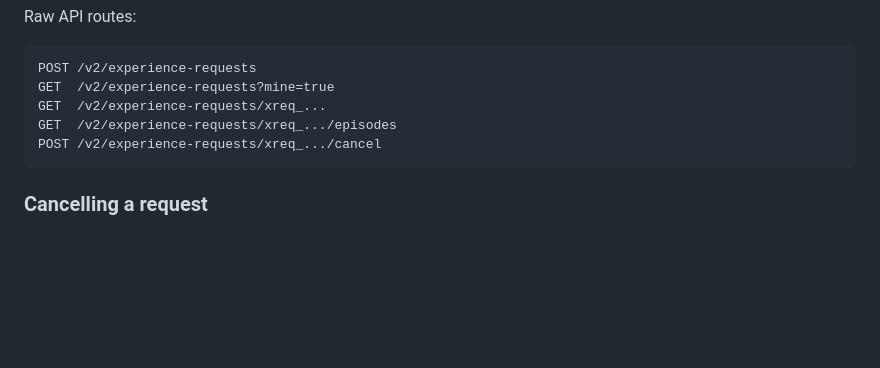
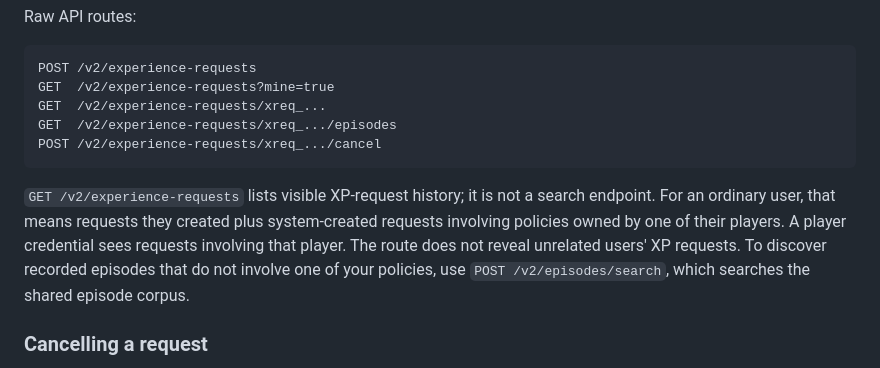
Before and after one commit to Metta-AI/coworld, a Markdown page: COOKBOOK.md, the part around the change. GitHub-like rendering; blank space fills up the shorter version.

Commit message:
Clarify XP request search boundaries (#18583)
## Summary

- Describe `GET /v2/experience-requests` as visibility-scoped history/readback, not a search API.
- Document ordinary user, player, team, commissioner, and platform-worker visibility, and direct cross-policy episode discovery to `POST /v2/episodes/search`.
- Update the Episodes surface, Coworld cookbook, optimizer API references, and both generated OpenAPI TypeScript clients.
- Add a regression test pinning the OpenAPI summary, warning, and episode-search redirect.

## Behavior and API impact

Documentation only: authorization and query behavior are unchanged. Ordinary users still see requests they created plus system-created requests involving policies owned by their players; player credentials see requests involving that player. Privileged team, commissioner, and platform-worker visibility remains unchanged.

## Validation

- Rebased onto `origin/main` at `170c19d6b4`.
- `./bazel/fix_lint.sh`
- `bazel test //... --test_tag_filters=lint` — 48/48 lint targets passed after Bazel automatically retried one transient remote-cache filesystem error.
- `uv run metta pytest app_backend/tests/v2/test_experience_requests.py app_backend/tests/test_openapi_staleness.py -q` — 82 passed.
- Remote CI is green, including BB Bazel, Python tests, JavaScript tests, generated-schema checks, and manifest-schema.
- `uv run metta ci` passed lint locally but its broad Python phase failed outside this PR surface: local SkyPilot authentication, current workflow snapshot assertions, duplicate `test_worker` collection names, and generic native Mettagrid exception messages. This PR changes none of those paths.

## Risk

Low. The route implementation only gains OpenAPI metadata; runtime filtering is unchanged.

[Codex GPT-5, acting on behalf of James Boggs]

````diff
--- a/COOKBOOK.md
+++ b/COOKBOOK.md
@@ -848,6 +848,12 @@ GET  /v2/experience-requests/xreq_.../episodes
 POST /v2/experience-requests/xreq_.../cancel
 ```
 
+`GET /v2/experience-requests` lists visible XP-request history; it is not a search endpoint. For an ordinary user, that
+means requests they created plus system-created requests involving policies owned by one of their players. A player
+credential sees requests involving that player. The route does not reveal unrelated users' XP requests. To discover
+recorded episodes that do not involve one of your policies, use `POST /v2/episodes/search`, which searches the shared
+episode corpus.
+
 ### Cancelling a request
 
 To stop a request you no longer need, `POST /v2/experience-requests/xreq_.../cancel` (or use the **Cancel request**
````
Also changed, not shown: 2 other files.
